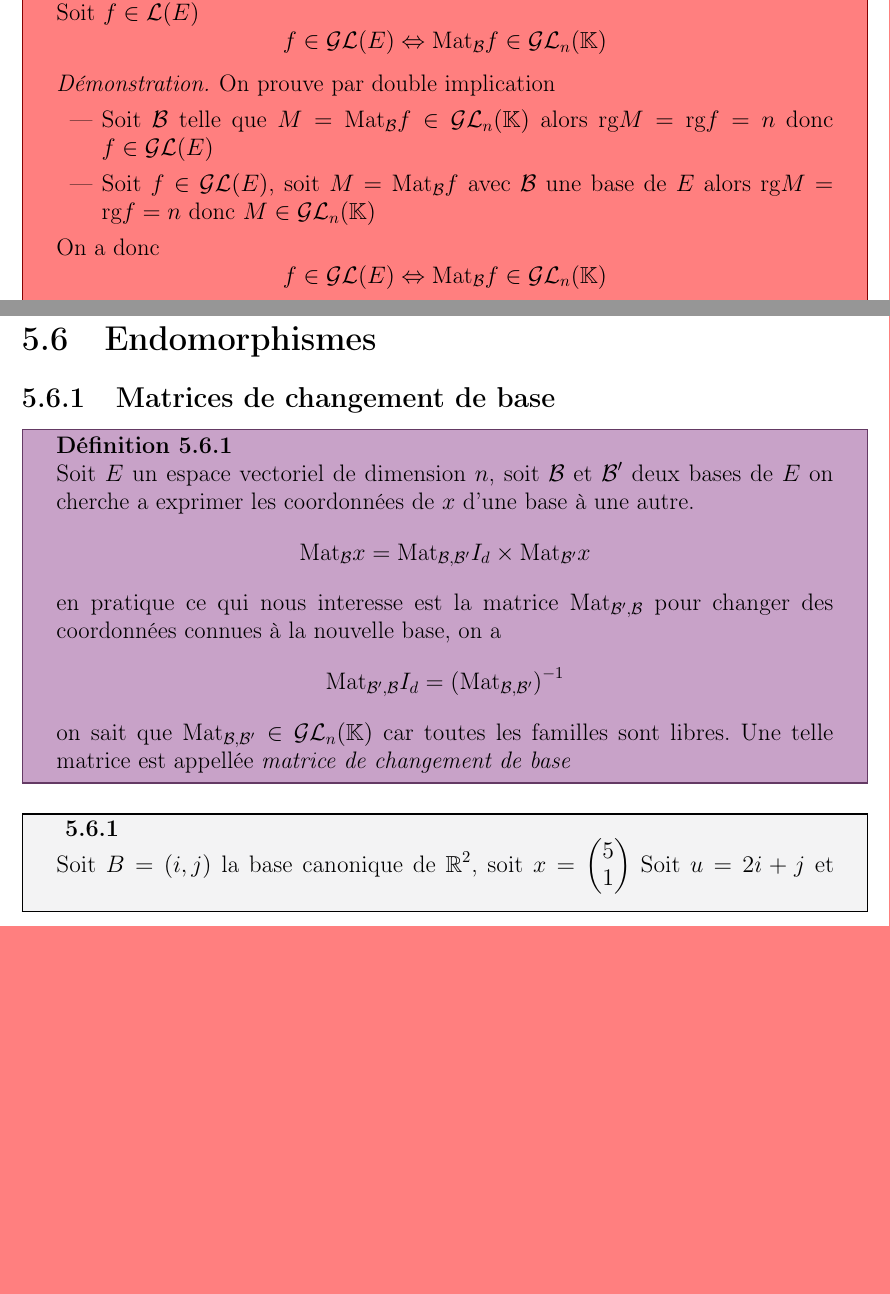
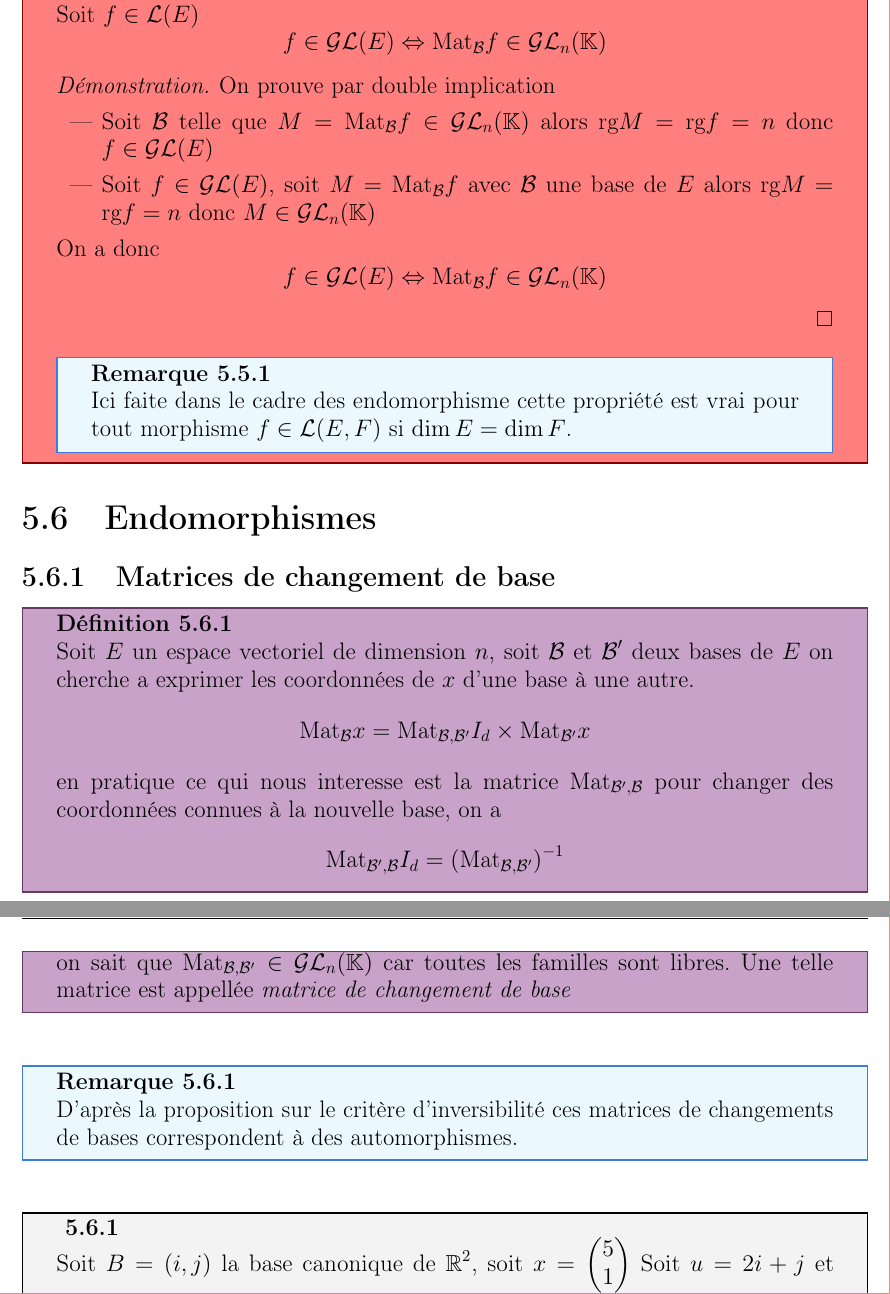
Before and after one commit to coco33920/cours_math, a LaTeX book (fac/math3cm.tex): two parts of pages 60 and 62 of 116 before the commit and two parts of pages 62 and 63 of 116 after it, joined at a grey line, cut so that both start at the same text, the shorter picture padded with empty space. The pictures show the PDF file fac/math3cm.pdf that the author committed with the source.

Commit message:
changing place for the proposition

```diff
--- a/fac/math3cm.tex
+++ b/fac/math3cm.tex
@@ -1897,6 +1880,27 @@ On peut utiliser la règle d'Alembert (ou de la même manière la règle de cauc
     Y = \text{Mat}_{\mfc{B},\mfc{V}} f \times X
   \end{equation*}
 \end{prop}
+\subsection{Critère d'inversibilité}
+\begin{prop}[Critère d'inversibilité]
+  Soit $f \in \mfc{L}(E)$
+  \begin{equation*}
+    f \in \mfc{GL}(E) \Leftrightarrow \text{Mat}_{\mfc{B}} f \in \mfc{GL}_n(\bK)
+  \end{equation*}
+  \begin{proof}
+    On prouve par double implication
+    \begin{itemize}
+      \item Soit $\mfc{B}$ telle que $M = \text{Mat}_{\mfc{B}} f \in \mfc{GL}_n(\bK)$ alors $\text{rg}  M = \text{rg}  f = n$ donc $f \in \mfc{GL}(E)$
+      \item Soit $f \in \mfc{GL}(E)$, soit $M = \text{Mat}_{\mfc{B}} f$ avec $\mfc{B}$ une base de $E$ alors $\text{rg}  M = \text{rg} f = n$ donc $M \in \mfc{GL}_n(\bK)$
+    \end{itemize}
+    On a donc
+    \begin{equation*}
+      f \in \mfc{GL}(E) \Leftrightarrow \text{Mat}_{\mfc{B}} f \in \mfc{GL}_n(\bK)
+    \end{equation*}
+  \end{proof}
+  \begin{rmq}
+    Ici faite dans le cadre des endomorphisme cette propriété est vrai pour tout morphisme $f \in \mfc{L}(E,F)$ si $\dim E = \dim F$.
+  \end{rmq}
+\end{prop}
 \section{Endomorphismes}
 \subsection{Matrices de changement de base}
 \begin{definition}
@@ -1912,6 +1916,9 @@ On peut utiliser la règle d'Alembert (ou de la même manière la règle de cauc
   on sait que $\text{Mat}_{\mfc{B},\mfc{B}'} \in \mfc{GL}_n(\bK)$ car toutes les familles sont libres.
   Une telle matrice est appellée \textit{matrice de changement de base}
 \end{definition}
+\begin{rmq}
+  D'après la proposition sur le critère d'inversibilité ces matrices de changements de bases correspondent à des automorphismes.
+\end{rmq}
 \begin{ex}
   Soit $B = (i,j)$ la base canonique de $\bR^2$, soit $x = \begin{pmatrix}
     5 \\
```
Also changed, not shown: fac/math3cm.pdf, fac/math3cm.tex (17 more changed lines).
